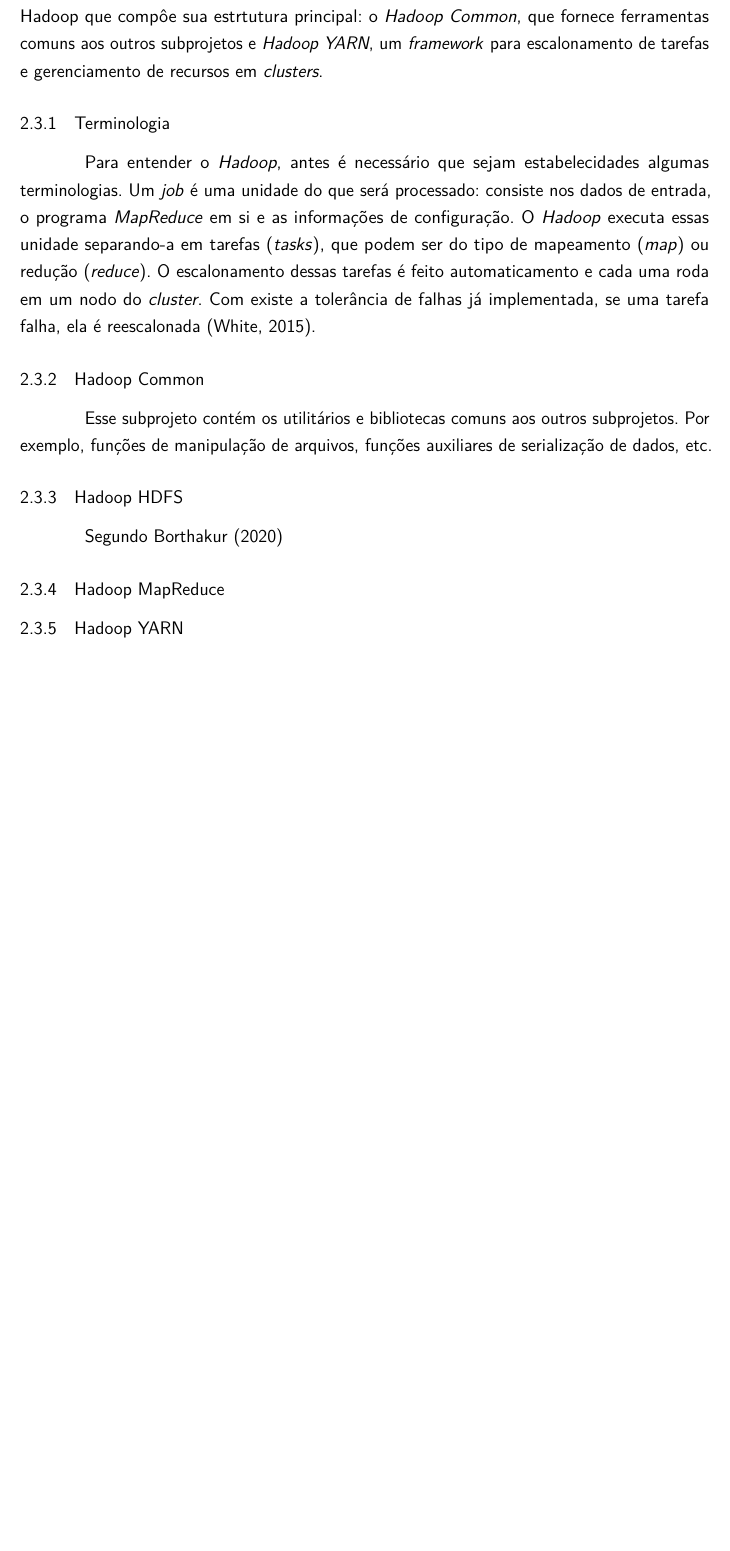
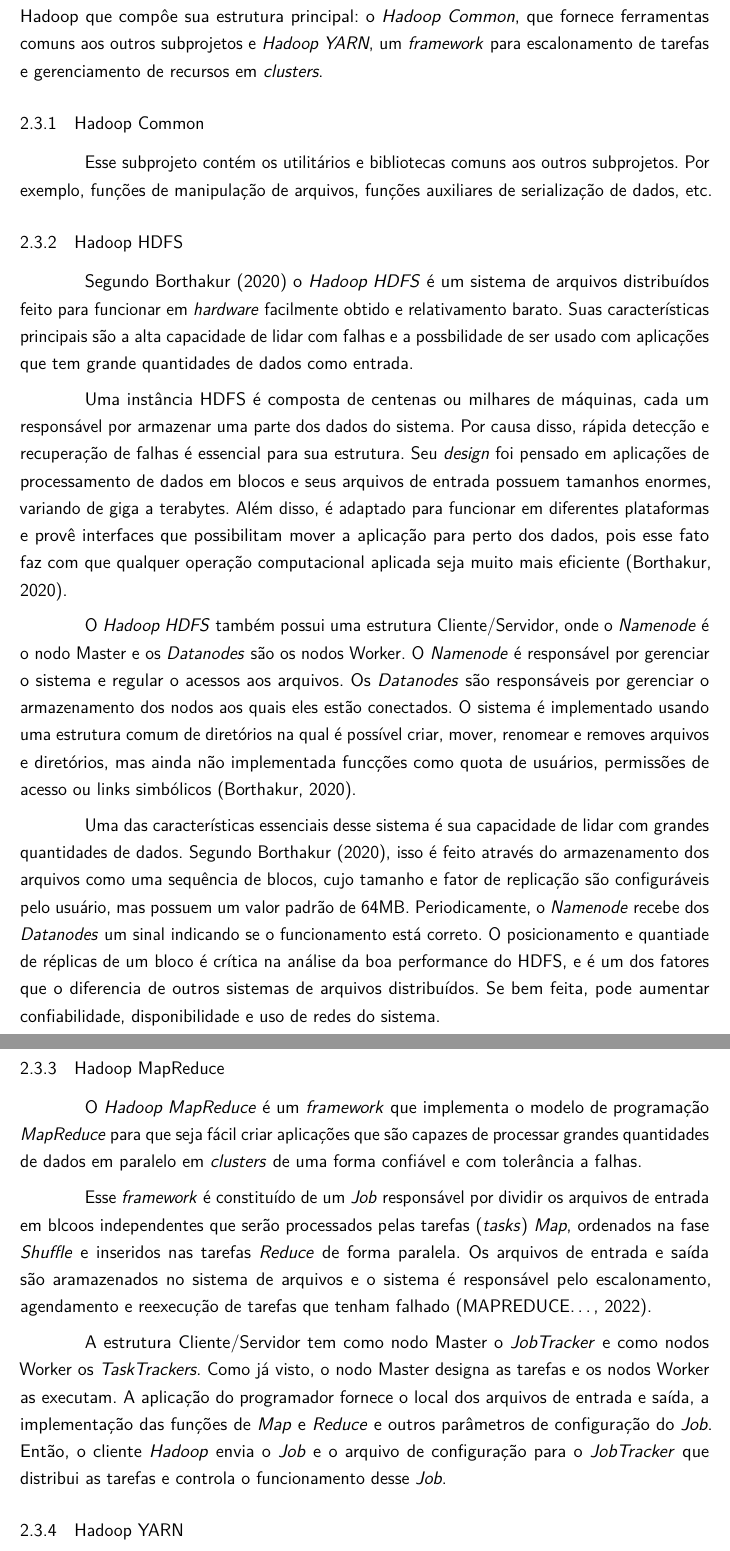
Before and after one commit to mariaandrioli/tcc, a LaTeX thesis (arqs/main.tex, which reads arqs/02-refteorica.tex): part of page 17 of 20 before the commit and two parts of pages 17 and 18 of 22 after it, the two joined at a grey line, cut so that both start at the same text, the shorter picture padded with empty space. Compiled offline with pdfLaTeX.

Commit message:
ref teorica

```diff
--- a/arqs/02-refteorica.tex
+++ b/arqs/02-refteorica.tex
@@ -69,20 +69,30 @@ Na \autoref{fig:fig1} foi possível ver como o \textit{MapReduce} funcionaria em
 
 Esse \textit{framework} disponibiliza ferramentas para que o usuário possa escrever as funções necessárias em diversas linguagens de programação, conforme a necessidade do programador. O \textit{framework} funciona na mesma estrutura de Cliente/Servidor apresentada anteriormente e que é usada pelo \textit{MapReduce}. Além disso, oferece ao programador um sistema paralelo e distribuído (\textit{Hadoop HDFS}), com os recursos ocultos do usuário, mas capaz de lidar com a comunicação entre as máquinas, quaisquer falhas que possam vir a ocorrer e o escalonamento das tarefas.
 
-Além do \textit{Hadoop Map Reduce} e do \textit{Hadoop HDFS}, existem outros subprojetos do Hadoop que compôe sua estrtutura principal: o \textit{Hadoop Common}, que fornece ferramentas comuns aos outros subprojetos e \textit{Hadoop YARN}, um \textit{framework} para escalonamento de tarefas e gerenciamento de recursos em \textit{clusters}.
-
-\subsection{Terminologia}\label{ssec:mapreduceterminlogia}
-
-Para entender o \textit{Hadoop}, antes é necessário que sejam estabelecidades algumas terminologias. Um \textit{job} é uma unidade do que será processado: consiste nos dados de entrada, o programa \textit{MapReduce} em si e as informações de configuração. O \textit{Hadoop} executa essas unidade separando-a em tarefas (\textit{tasks}), que podem ser do tipo de mapeamento (\textit{map}) ou redução (\textit{reduce}). O escalonamento dessas tarefas é feito automaticamento e cada uma roda em um nodo do \textit{cluster}. Com existe a tolerância de falhas já implementada, se uma tarefa falha, ela é reescalonada \cite{HadoopBook15}.
+Além do \textit{Hadoop Map Reduce} e do \textit{Hadoop HDFS}, existem outros subprojetos do Hadoop que compôe sua estrutura principal: o \textit{Hadoop Common}, que fornece ferramentas comuns aos outros subprojetos e \textit{Hadoop YARN}, um \textit{framework} para escalonamento de tarefas e gerenciamento de recursos em \textit{clusters}.
 
 \subsection{Hadoop Common}\label{ssec:hadoopcommon}
 
 Esse subprojeto contém os utilitários e bibliotecas comuns aos outros subprojetos. Por exemplo, funções de manipulação de arquivos, funções auxiliares de serialização de dados, etc.
 
 \subsection{Hadoop HDFS}\label{ssec:hadoophdfs}
-Segundo \textcite{HDFSDesign20}
+
+Segundo \textcite{HDFSDesign20} o \textit{Hadoop HDFS} é um sistema de arquivos distribuídos feito para funcionar em \textit{hardware} facilmente obtido e relativamento barato. Suas características principais são a alta capacidade de lidar com falhas e a possbilidade de ser usado com aplicações que tem grande quantidades de dados como entrada.
+
+Uma instância HDFS é composta de centenas ou milhares de máquinas, cada um responsável por armazenar uma parte dos dados do sistema. Por causa disso, rápida detecção e recuperação de falhas é essencial para sua estrutura. Seu \textit{design} foi pensado em aplicações de processamento de dados em blocos e seus arquivos de entrada possuem tamanhos enormes, variando de giga a terabytes. Além disso, é adaptado para funcionar em diferentes plataformas e provê interfaces que possibilitam mover a aplicação para perto dos dados, pois esse fato faz com que qualquer operação computacional aplicada seja muito mais eficiente \cite{HDFSDesign20}.
+
+O \textit{Hadoop HDFS} também possui uma estrutura Cliente/Servidor, onde o \textit{Namenode} é o nodo Master e os \textit{Datanodes} são os nodos Worker. O \textit{Namenode} é responsável por gerenciar o sistema e regular o acessos aos arquivos. Os \textit{Datanodes} são responsáveis por gerenciar o armazenamento dos nodos aos quais eles estão conectados. O sistema é implementado usando uma estrutura comum de diretórios na qual é possível criar, mover, renomear e removes arquivos e diretórios, mas ainda não implementada funcções como quota de usuários, permissões de acesso ou links simbólicos \cite{HDFSDesign20}.
+
+Uma das características essenciais desse sistema é sua capacidade de lidar com grandes quantidades de dados. Segundo \textcite{HDFSDesign20}, isso é feito através do armazenamento dos arquivos como uma sequência de blocos, cujo tamanho e fator de replicação são configuráveis pelo usuário, mas possuem um valor padrão de 64MB. Periodicamente, o \textit{Namenode} recebe dos \textit{Datanodes} um sinal indicando se o funcionamento está correto. O posicionamento e quantiade de réplicas de um bloco é crítica na análise da boa performance do HDFS, e é um dos fatores que o diferencia de outros sistemas de arquivos distribuídos. Se bem feita, pode aumentar confiabilidade, disponibilidade e uso de redes do sistema.
+
 
 \subsection{Hadoop MapReduce} \label{ssec:hadoopmapreduce}
+
+O \textit{Hadoop MapReduce} é um \textit{framework} que implementa o modelo de programação \textit{MapReduce} para que seja fácil criar aplicações que são capazes de processar grandes quantidades de dados em paralelo em \textit{clusters} de uma forma confiável e com tolerância a falhas.
+
+Esse \textit{framework} é constituído de um \textit{Job} responsável por dividir os arquivos de entrada em blcoos independentes que serão processados pelas tarefas (\textit{tasks}) \textit{Map}, ordenados na fase \textit{Shuffle} e inseridos nas tarefas \textit{Reduce} de forma paralela. Os arquivos de entrada e saída são aramazenados no sistema de arquivos e o sistema é responsável pelo escalonamento, agendamento e reexecução de tarefas que tenham falhado \cite{HadoopMapReduce22}.
+
+A estrutura Cliente/Servidor tem como nodo Master o \textit{JobTracker} e como nodos Worker os \textit{TaskTrackers}. Como já visto, o nodo Master designa as tarefas e os nodos Worker as executam. A aplicação do programador fornece o local dos arquivos de entrada e saída, a implementação das funções de \textit{Map} e \textit{Reduce} e outros parâmetros de configuração do \textit{Job}. Então, o cliente \textit{Hadoop} envia o \textit{Job} e o arquivo de configuração para o \textit{JobTracker} que distribui as tarefas e controla o funcionamento desse \textit{Job}.
 
 \subsection{Hadoop YARN} \label{ssec:hadoopyarn}
 
```
Also changed, not shown: arqs/referencias.bib (+17 -0 lines), arqs/fig/fig4.png (added), arqs/main.pdf, arqs/02-refteorica.tex (6 more changed lines).
